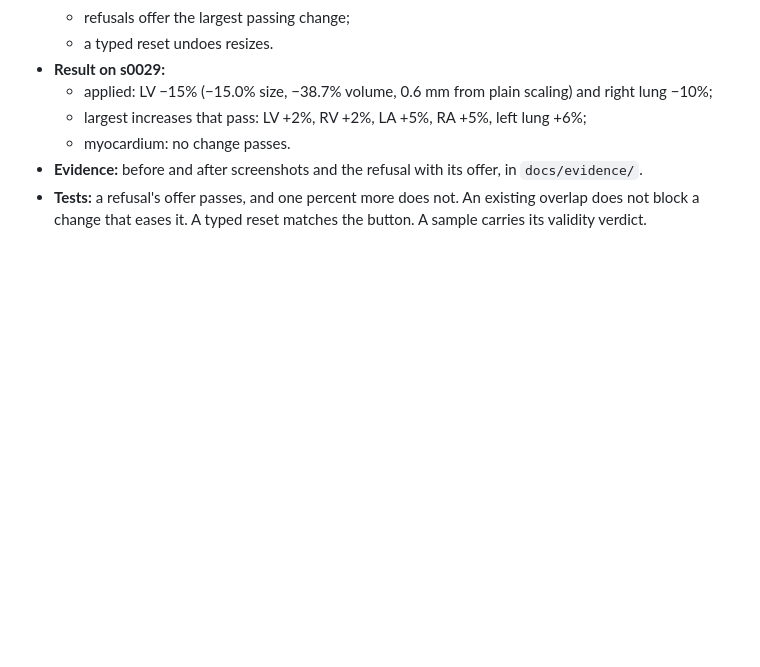
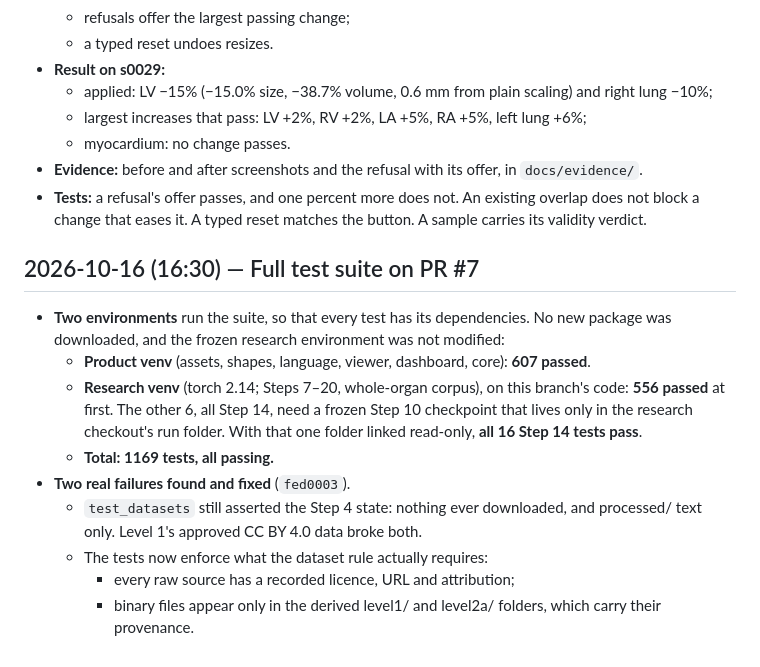
Before and after one commit to imranch345/Lagnever-3d-model, a Markdown page: docs/LAB_NOTEBOOK.md, the part around the change. Drawn GitHub-style; blank space fills up the shorter version.

Commit message:
Notebook: full suite, 1169 tests passing across the two environments
Co-Authored-By: Claude Opus 5.5 <noreply@anthropic.com>

```diff
--- a/docs/LAB_NOTEBOOK.md
+++ b/docs/LAB_NOTEBOOK.md
@@ -469,3 +469,21 @@ data); code at `8fc2d04` + `f1bdcd4`.
 - **Tests:** a refusal's offer passes, and one percent more does not. An existing overlap
   does not block a change that eases it. A typed reset matches the button. A sample carries
   its validity verdict.
+
+## 2026-10-16 (16:30) — Full test suite on PR #7
+
+- **Two environments** run the suite, so that every test has its dependencies. No new package
+  was downloaded, and the frozen research environment was not modified:
+  - **Product venv** (assets, shapes, language, viewer, dashboard, core): **607 passed**.
+  - **Research venv** (torch 2.14; Steps 7–20, whole-organ corpus), on this branch's code:
+    **556 passed** at first. The other 6, all Step 14, need a frozen Step 10 checkpoint that
+    lives only in the research checkout's run folder. With that one folder linked
+    read-only, **all 16 Step 14 tests pass**.
+  - **Total: 1169 tests, all passing.**
+- **Two real failures found and fixed** (`fed0003`).
+  - `test_datasets` still asserted the Step 4 state: nothing ever downloaded, and
+    processed/ text only. Level 1's approved CC BY 4.0 data broke both.
+  - The tests now enforce what the dataset rule actually requires:
+    - every raw source has a recorded licence, URL and attribution;
+    - binary files appear only in the derived level1/ and level2a/ folders, which carry
+      their provenance.
```
